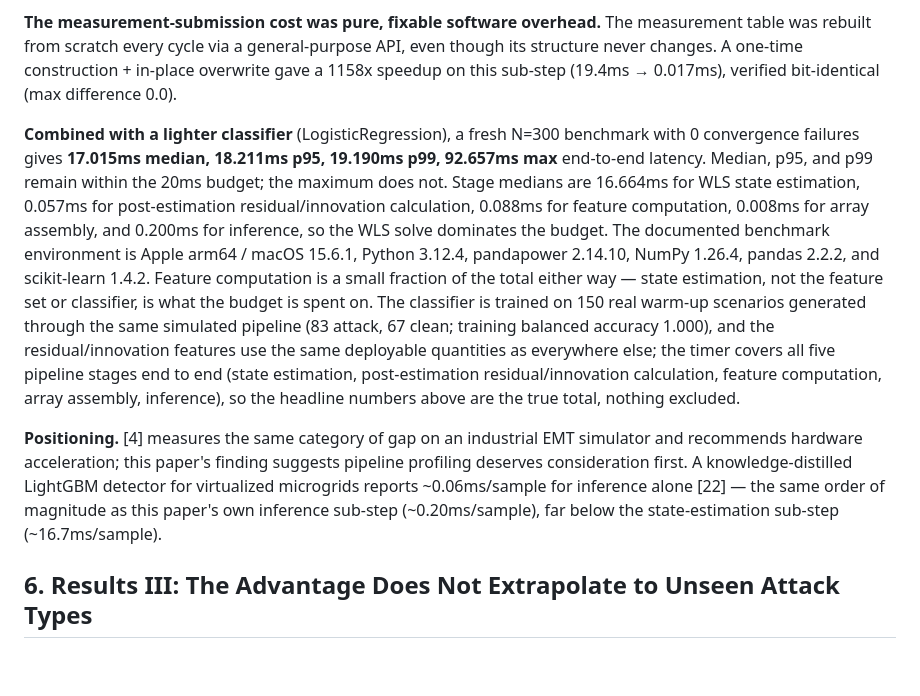
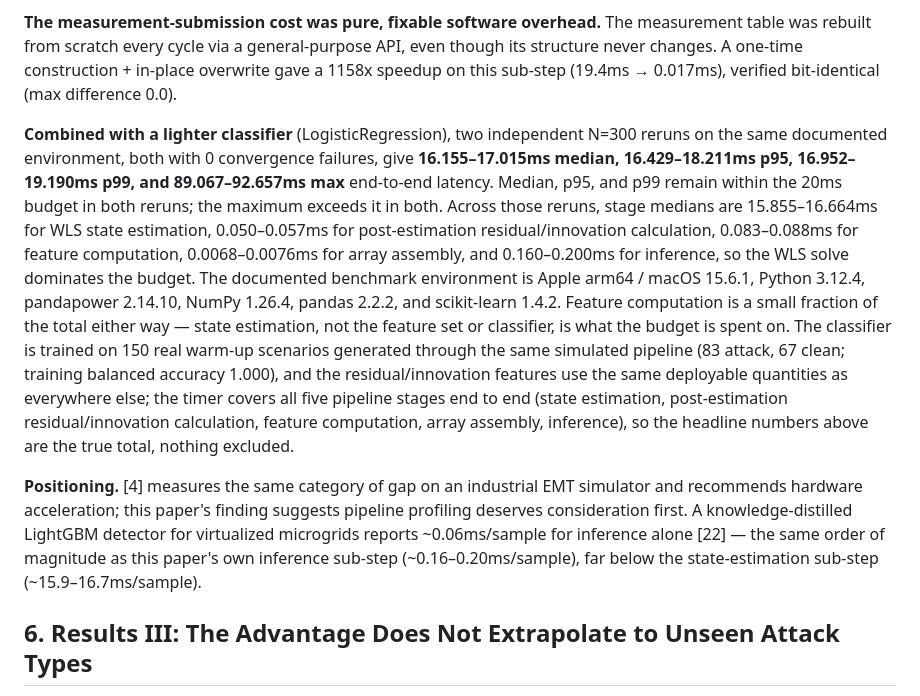
Before and after one commit to yagizsarapli/cyber-physical-grid-detection, a Markdown page: PAPER_DRAFT.md, the part around the change. Rendered like a GitHub page; blank space fills up the shorter version.

Commit message:
Mirror repeated latency reruns

```diff
--- a/PAPER_DRAFT.md
+++ b/PAPER_DRAFT.md
@@ -86,9 +86,9 @@ Following [4]'s finding that fast classifiers can sit inside a slow end-to-end p
 
 **The measurement-submission cost was pure, fixable software overhead.** The measurement table was rebuilt from scratch every cycle via a general-purpose API, even though its structure never changes. A one-time construction + in-place overwrite gave a 1158x speedup on this sub-step (19.4ms → 0.017ms), verified bit-identical (max difference 0.0).
 
-**Combined with a lighter classifier** (LogisticRegression), a fresh N=300 benchmark with 0 convergence failures gives **17.015ms median, 18.211ms p95, 19.190ms p99, 92.657ms max** end-to-end latency. Median, p95, and p99 remain within the 20ms budget; the maximum does not. Stage medians are 16.664ms for WLS state estimation, 0.057ms for post-estimation residual/innovation calculation, 0.088ms for feature computation, 0.008ms for array assembly, and 0.200ms for inference, so the WLS solve dominates the budget. The documented benchmark environment is Apple arm64 / macOS 15.6.1, Python 3.12.4, pandapower 2.14.10, NumPy 1.26.4, pandas 2.2.2, and scikit-learn 1.4.2. Feature computation is a small fraction of the total either way — state estimation, not the feature set or classifier, is what the budget is spent on. The classifier is trained on 150 real warm-up scenarios generated through the same simulated pipeline (83 attack, 67 clean; training balanced accuracy 1.000), and the residual/innovation features use the same deployable quantities as everywhere else; the timer covers all five pipeline stages end to end (state estimation, post-estimation residual/innovation calculation, feature computation, array assembly, inference), so the headline numbers above are the true total, nothing excluded.
+**Combined with a lighter classifier** (LogisticRegression), two independent N=300 reruns on the same documented environment, both with 0 convergence failures, give **16.155–17.015ms median, 16.429–18.211ms p95, 16.952–19.190ms p99, and 89.067–92.657ms max** end-to-end latency. Median, p95, and p99 remain within the 20ms budget in both reruns; the maximum exceeds it in both. Across those reruns, stage medians are 15.855–16.664ms for WLS state estimation, 0.050–0.057ms for post-estimation residual/innovation calculation, 0.083–0.088ms for feature computation, 0.0068–0.0076ms for array assembly, and 0.160–0.200ms for inference, so the WLS solve dominates the budget. The documented benchmark environment is Apple arm64 / macOS 15.6.1, Python 3.12.4, pandapower 2.14.10, NumPy 1.26.4, pandas 2.2.2, and scikit-learn 1.4.2. Feature computation is a small fraction of the total either way — state estimation, not the feature set or classifier, is what the budget is spent on. The classifier is trained on 150 real warm-up scenarios generated through the same simulated pipeline (83 attack, 67 clean; training balanced accuracy 1.000), and the residual/innovation features use the same deployable quantities as everywhere else; the timer covers all five pipeline stages end to end (state estimation, post-estimation residual/innovation calculation, feature computation, array assembly, inference), so the headline numbers above are the true total, nothing excluded.
 
-**Positioning.** [4] measures the same category of gap on an industrial EMT simulator and recommends hardware acceleration; this paper's finding suggests pipeline profiling deserves consideration first. A knowledge-distilled LightGBM detector for virtualized microgrids reports ~0.06ms/sample for inference alone [22] — the same order of magnitude as this paper's own inference sub-step (~0.20ms/sample), far below the state-estimation sub-step (~16.7ms/sample).
+**Positioning.** [4] measures the same category of gap on an industrial EMT simulator and recommends hardware acceleration; this paper's finding suggests pipeline profiling deserves consideration first. A knowledge-distilled LightGBM detector for virtualized microgrids reports ~0.06ms/sample for inference alone [22] — the same order of magnitude as this paper's own inference sub-step (~0.16–0.20ms/sample), far below the state-estimation sub-step (~15.9–16.7ms/sample).
 
 ## 6. Results III: The Advantage Does Not Extrapolate to Unseen Attack Types
 
```
